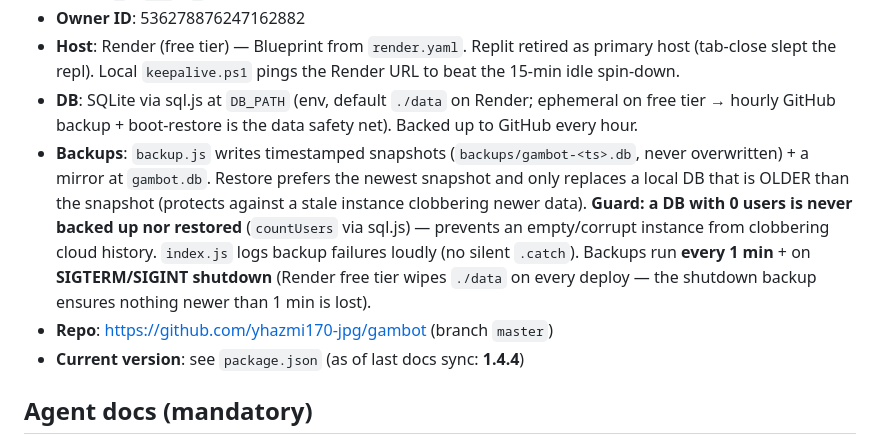
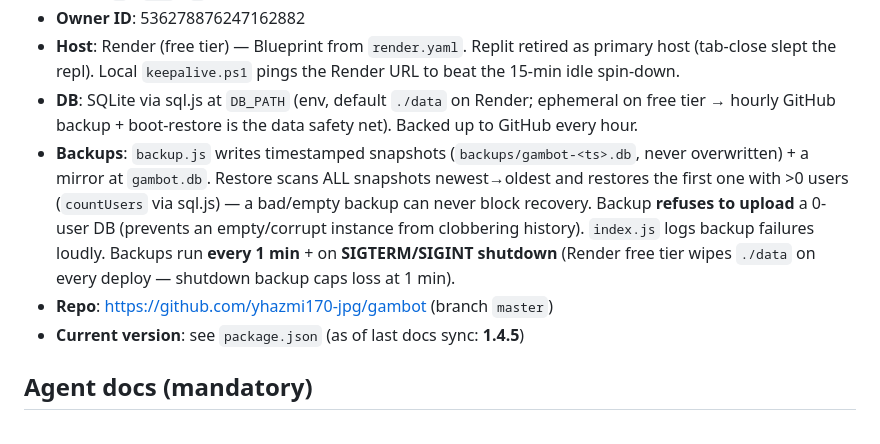
Before and after one commit to yhazmi170-jpg/gambot, a Markdown page: AGENTS.md, the part around the change. Rendered like a GitHub page.

```diff
--- a/AGENTS.md
+++ b/AGENTS.md
@@ -7,9 +7,9 @@
 - **Owner ID**: 536278876247162882
 - **Host**: Render (free tier) — Blueprint from `render.yaml`. Replit retired as primary host (tab-close slept the repl). Local `keepalive.ps1` pings the Render URL to beat the 15-min idle spin-down.
 - **DB**: SQLite via sql.js at `DB_PATH` (env, default `./data` on Render; ephemeral on free tier → hourly GitHub backup + boot-restore is the data safety net). Backed up to GitHub every hour.
-- **Backups**: `backup.js` writes timestamped snapshots (`backups/gambot-<ts>.db`, never overwritten) + a mirror at `gambot.db`. Restore prefers the newest snapshot and only replaces a local DB that is OLDER than the snapshot (protects against a stale instance clobbering newer data). **Guard: a DB with 0 users is never backed up nor restored** (`countUsers` via sql.js) — prevents an empty/corrupt instance from clobbering cloud history. `index.js` logs backup failures loudly (no silent `.catch`). Backups run **every 1 min** + on **SIGTERM/SIGINT shutdown** (Render free tier wipes `./data` on every deploy — the shutdown backup ensures nothing newer than 1 min is lost).
+- **Backups**: `backup.js` writes timestamped snapshots (`backups/gambot-<ts>.db`, never overwritten) + a mirror at `gambot.db`. Restore scans ALL snapshots newest→oldest and restores the first one with >0 users (`countUsers` via sql.js) — a bad/empty backup can never block recovery. Backup **refuses to upload** a 0-user DB (prevents an empty/corrupt instance from clobbering history). `index.js` logs backup failures loudly. Backups run **every 1 min** + on **SIGTERM/SIGINT shutdown** (Render free tier wipes `./data` on every deploy — shutdown backup caps loss at 1 min).
 - **Repo**: https://github.com/yhazmi170-jpg/gambot (branch `master`)
-- **Current version**: see `package.json` (as of last docs sync: **1.4.4**)
+- **Current version**: see `package.json` (as of last docs sync: **1.4.5**)
 
 ## Agent docs (mandatory)
 - **Always keep markdown in sync** after meaningful work:
```
Also changed, not shown: HANDOFF.md (+5 -4 lines).
